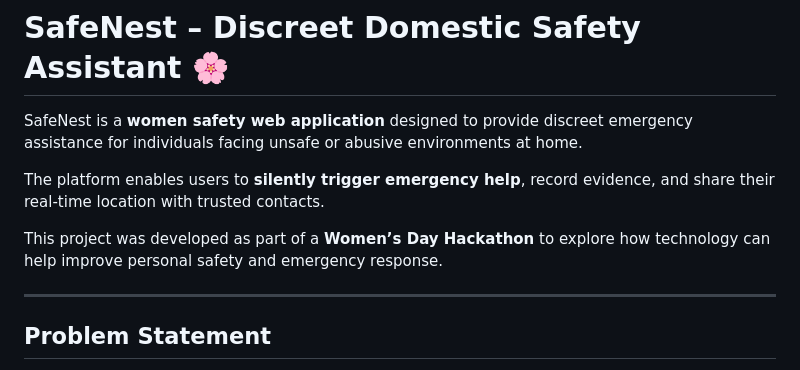
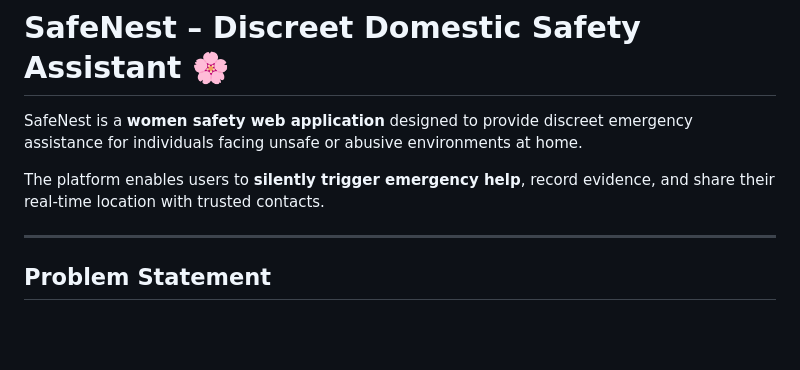
Before and after one commit to Riya-Singh-cell/safenest-website, a Markdown page: README.md, the part around the change. Drawn GitHub-style; blank space fills up the shorter version.

```diff
--- a/README.md
+++ b/README.md
@@ -3,8 +3,6 @@
 SafeNest is a **women safety web application** designed to provide discreet emergency assistance for individuals facing unsafe or abusive environments at home.
 
 The platform enables users to **silently trigger emergency help**, record evidence, and share their real-time location with trusted contacts.
-
-This project was developed as part of a **Women’s Day Hackathon** to explore how technology can help improve personal safety and emergency response.
 
 ---
 
```
